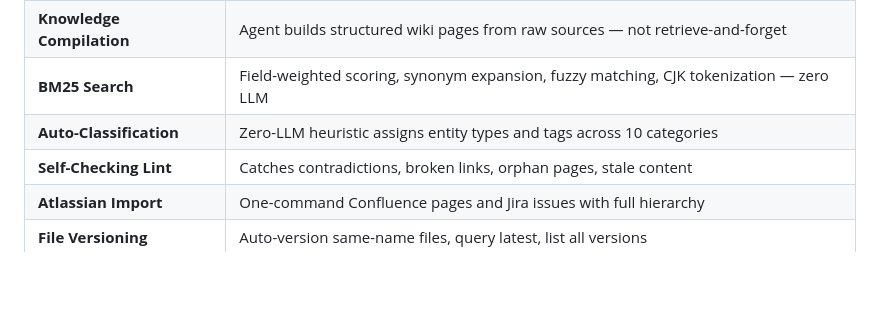
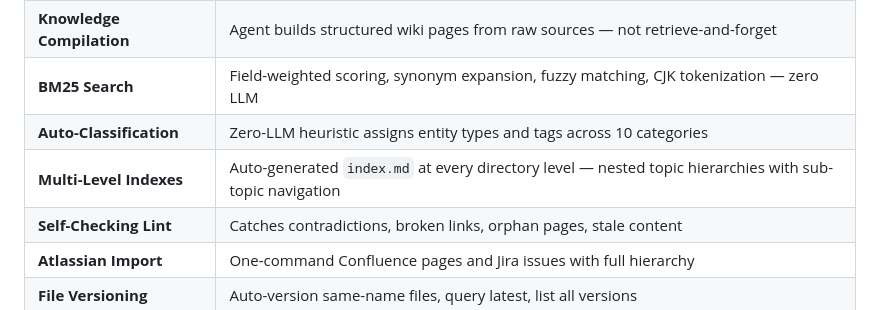
Before and after one commit to xinhuagu/agent-wiki, a Markdown page: README.md, the part around the change. GitHub-like rendering; blank space fills up the shorter version.

```diff
--- a/README.md
+++ b/README.md
@@ -52,6 +52,7 @@ That's it. Your agent now has a persistent, structured knowledge base.
 | **Knowledge Compilation** | Agent builds structured wiki pages from raw sources — not retrieve-and-forget |
 | **BM25 Search** | Field-weighted scoring, synonym expansion, fuzzy matching, CJK tokenization — zero LLM |
 | **Auto-Classification** | Zero-LLM heuristic assigns entity types and tags across 10 categories |
+| **Multi-Level Indexes** | Auto-generated `index.md` at every directory level — nested topic hierarchies with sub-topic navigation |
 | **Self-Checking Lint** | Catches contradictions, broken links, orphan pages, stale content |
 | **Atlassian Import** | One-command Confluence pages and Jira issues with full hierarchy |
 | **File Versioning** | Auto-version same-name files, query latest, list all versions |
```
Also changed, not shown: docs/tools.md (+40 -3 lines).
